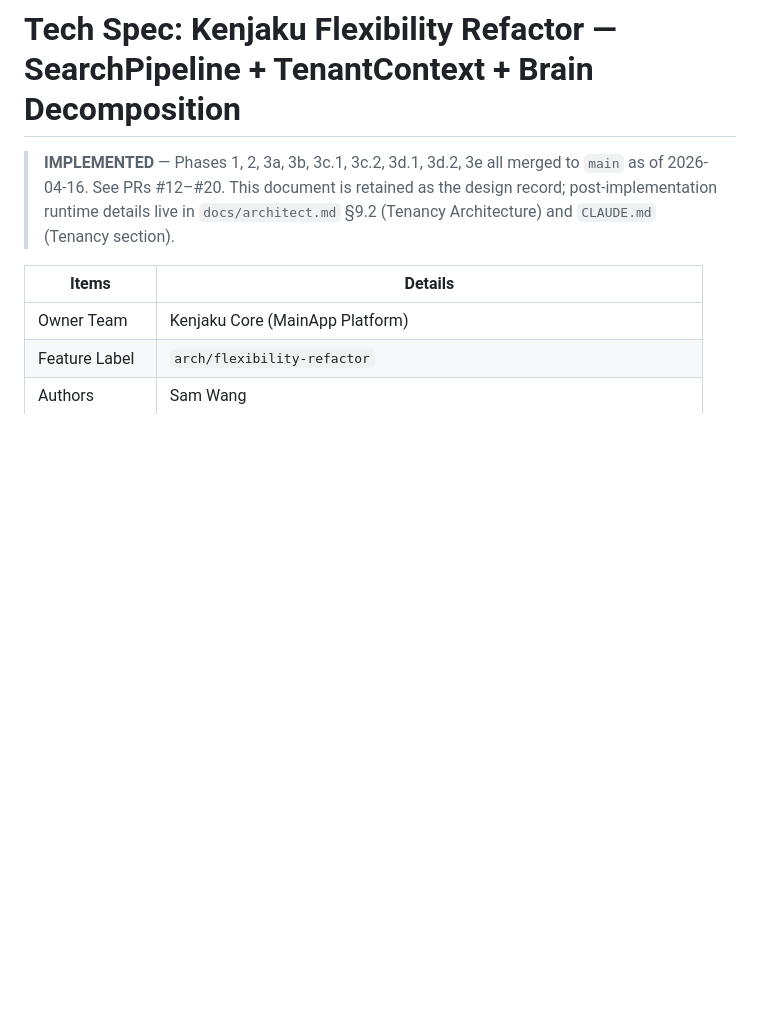
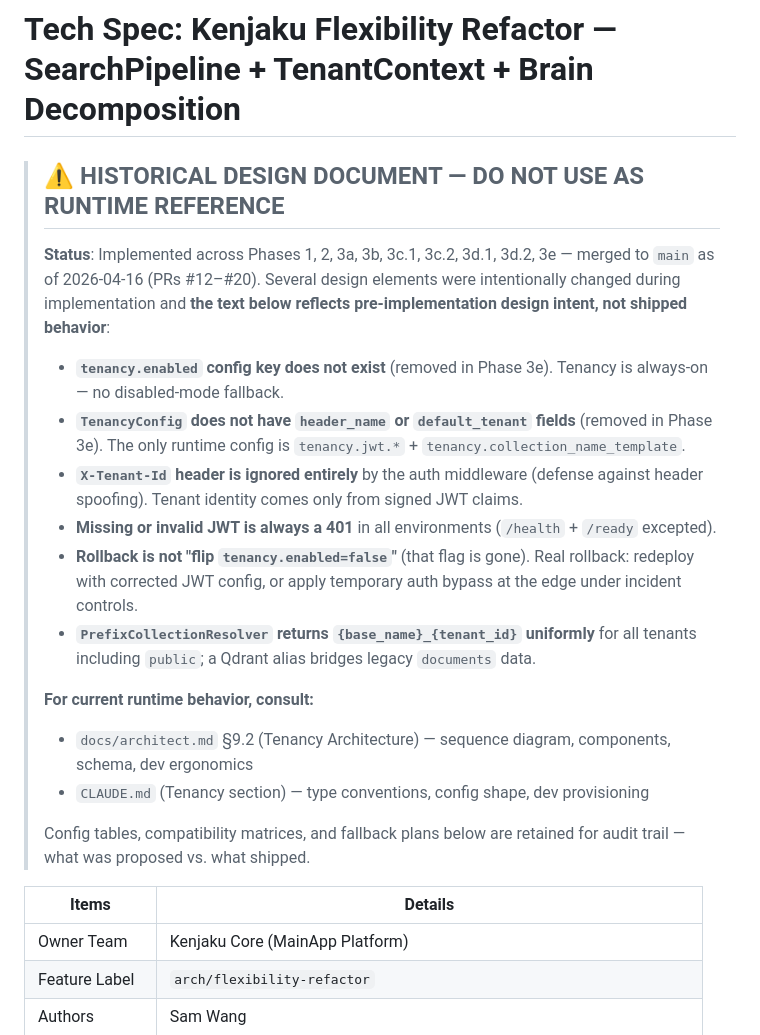
Before and after one commit to samwang0723/kenjaku, a Markdown page: docs/architecture/flexibility-refactor-tech-spec.md, the part around the change. GitHub-like rendering; blank space fills up the shorter version.

Commit message:
docs: address 6 Copilot review comments on PR #23
1. README.md:59 — `validate_secrets()` only checks that JWT fields are
   non-empty; the actual fail-fast happens later when the server stats
   `tenancy.jwt.public_key_path`. Reworded to match the real failure mode.

2. docs/architect.md:549 — "every request" was incorrect; /health and
   /ready are public (LB probes) and bypass auth by design. Narrowed to
   "every authenticated API request under /api/v1".

3-6. docs/architecture/flexibility-refactor-tech-spec.md — strengthened
   the banner at the top to explicitly warn readers that the config
   table, auth decision tree, compatibility matrix, and fallback plan
   below reflect pre-implementation design intent, not shipped
   behavior. Enumerated the specific deltas (tenancy.enabled removed,
   header_name/default_tenant gone, X-Tenant-Id ignored, rollback isn't
   flag-flip). Directs readers to architect.md §9.2 + CLAUDE.md for
   current truth, rather than rewriting the whole spec inline.

```diff
--- a/docs/architecture/flexibility-refactor-tech-spec.md
+++ b/docs/architecture/flexibility-refactor-tech-spec.md
@@ -1,6 +1,21 @@
 # Tech Spec: Kenjaku Flexibility Refactor — SearchPipeline + TenantContext + Brain Decomposition
 
-> **IMPLEMENTED** — Phases 1, 2, 3a, 3b, 3c.1, 3c.2, 3d.1, 3d.2, 3e all merged to `main` as of 2026-04-16. See PRs #12–#20. This document is retained as the design record; post-implementation runtime details live in `docs/architect.md` §9.2 (Tenancy Architecture) and `CLAUDE.md` (Tenancy section).
+> ## ⚠️ HISTORICAL DESIGN DOCUMENT — DO NOT USE AS RUNTIME REFERENCE
+>
+> **Status**: Implemented across Phases 1, 2, 3a, 3b, 3c.1, 3c.2, 3d.1, 3d.2, 3e — merged to `main` as of 2026-04-16 (PRs #12–#20). Several design elements were intentionally changed during implementation and **the text below reflects pre-implementation design intent, not shipped behavior**:
+>
+> - **`tenancy.enabled` config key does not exist** (removed in Phase 3e). Tenancy is always-on — no disabled-mode fallback.
+> - **`TenancyConfig` does not have `header_name` or `default_tenant` fields** (removed in Phase 3e). The only runtime config is `tenancy.jwt.*` + `tenancy.collection_name_template`.
+> - **`X-Tenant-Id` header is ignored entirely** by the auth middleware (defense against header spoofing). Tenant identity comes only from signed JWT claims.
+> - **Missing or invalid JWT is always a 401** in all environments (`/health` + `/ready` excepted).
+> - **Rollback is not "flip `tenancy.enabled=false`"** (that flag is gone). Real rollback: redeploy with corrected JWT config, or apply temporary auth bypass at the edge under incident controls.
+> - **`PrefixCollectionResolver` returns `{base_name}_{tenant_id}` uniformly** for all tenants including `public`; a Qdrant alias bridges legacy `documents` data.
+>
+> **For current runtime behavior, consult:**
+> - `docs/architect.md` §9.2 (Tenancy Architecture) — sequence diagram, components, schema, dev ergonomics
+> - `CLAUDE.md` (Tenancy section) — type conventions, config shape, dev provisioning
+>
+> Config tables, compatibility matrices, and fallback plans below are retained for audit trail — what was proposed vs. what shipped.
 
 | Items         | Details                                                                        |
 | ------------- | ------------------------------------------------------------------------------ |
```
Also changed, not shown: README.md (+1 -1 lines), docs/architect.md (+1 -1 lines).
